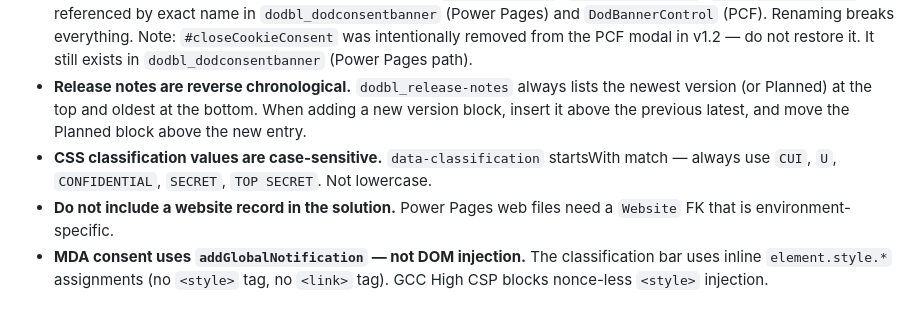
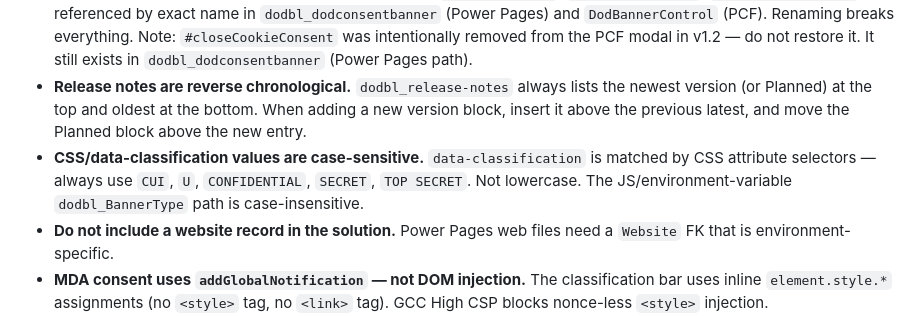
Before and after one commit to DevonAleshireMSFT/dod-banner-library, a Markdown page: .ai/context.md, the part around the change. Drawn GitHub-style.

```diff
--- a/.ai/context.md
+++ b/.ai/context.md
@@ -84,7 +84,7 @@ The env vars (`dodbl_BannerEnabled`, `dodbl_BannerType`, `dodbl_ConsentExpiryDay
 - **Publisher prefix is `dodbl_`.** Every new Dataverse component, web resource, table, column, environment variable, and PCF namespace must use this prefix.
 - **Do not change consent banner element IDs/classes.** `#cookieConsent`, `.cookieConsentOK`, `.consentBackground` are referenced by exact name in `dodbl_dodconsentbanner` (Power Pages) and `DodBannerControl` (PCF). Renaming breaks everything. Note: `#closeCookieConsent` was intentionally removed from the PCF modal in v1.2 — do not restore it. It still exists in `dodbl_dodconsentbanner` (Power Pages path).
 - **Release notes are reverse chronological.** `dodbl_release-notes` always lists the newest version (or Planned) at the top and oldest at the bottom. When adding a new version block, insert it above the previous latest, and move the Planned block above the new entry.
-- **CSS classification values are case-sensitive.** `data-classification` startsWith match — always use `CUI`, `U`, `CONFIDENTIAL`, `SECRET`, `TOP SECRET`. Not lowercase.
+- **CSS/data-classification values are case-sensitive.** `data-classification` is matched by CSS attribute selectors — always use `CUI`, `U`, `CONFIDENTIAL`, `SECRET`, `TOP SECRET`. Not lowercase. The JS/environment-variable `dodbl_BannerType` path is case-insensitive.
 - **Do not include a website record in the solution.** Power Pages web files need a `Website` FK that is environment-specific.
 - **MDA consent uses `addGlobalNotification` — not DOM injection.** The classification bar uses inline `element.style.*` assignments (no `<style>` tag, no `<link>` tag). GCC High CSP blocks nonce-less `<style>` injection. `dodbl_bannercore` CSS is for Power Pages only; MDA sets all bar styles inline.
 - **Cookie name `Accepted` will be renamed to `dodbl_Accepted` in v1.3.0 ([#4](https://github.com/DevonAleshireMSFT/dod-banner-library/issues/4)).** Currently all three delivery paths use `Accepted=Yes`. The rename must be deployed atomically across PCF (`index.ts`), MDA JS (`dodbl_dodbanner`), and home page (`dodbl_banner-launch-page`) in the same solution import — a partial rename causes users to be re-prompted once (orphaned cookie). Until issue #4 is resolved, keep all references consistent.
```
Also changed, not shown: README.md (+3 -1 lines), 1 other file.
